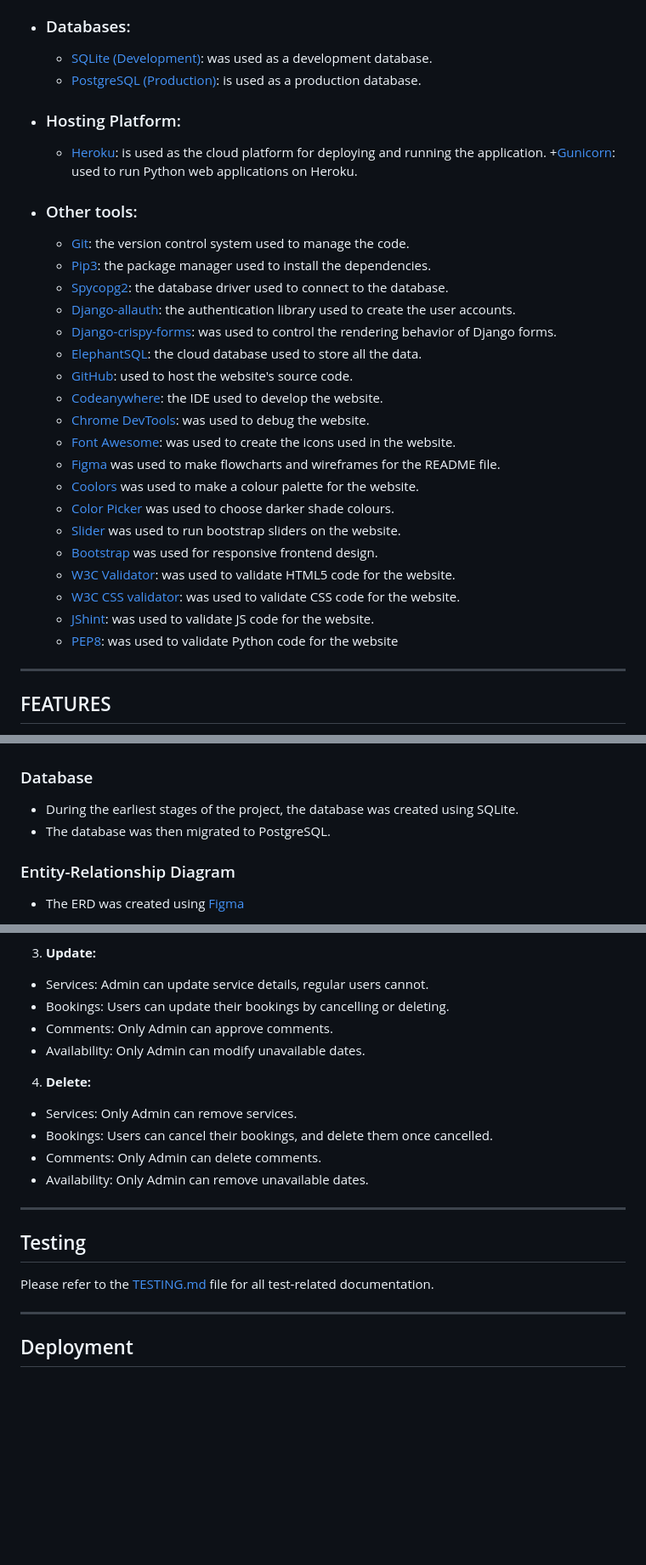
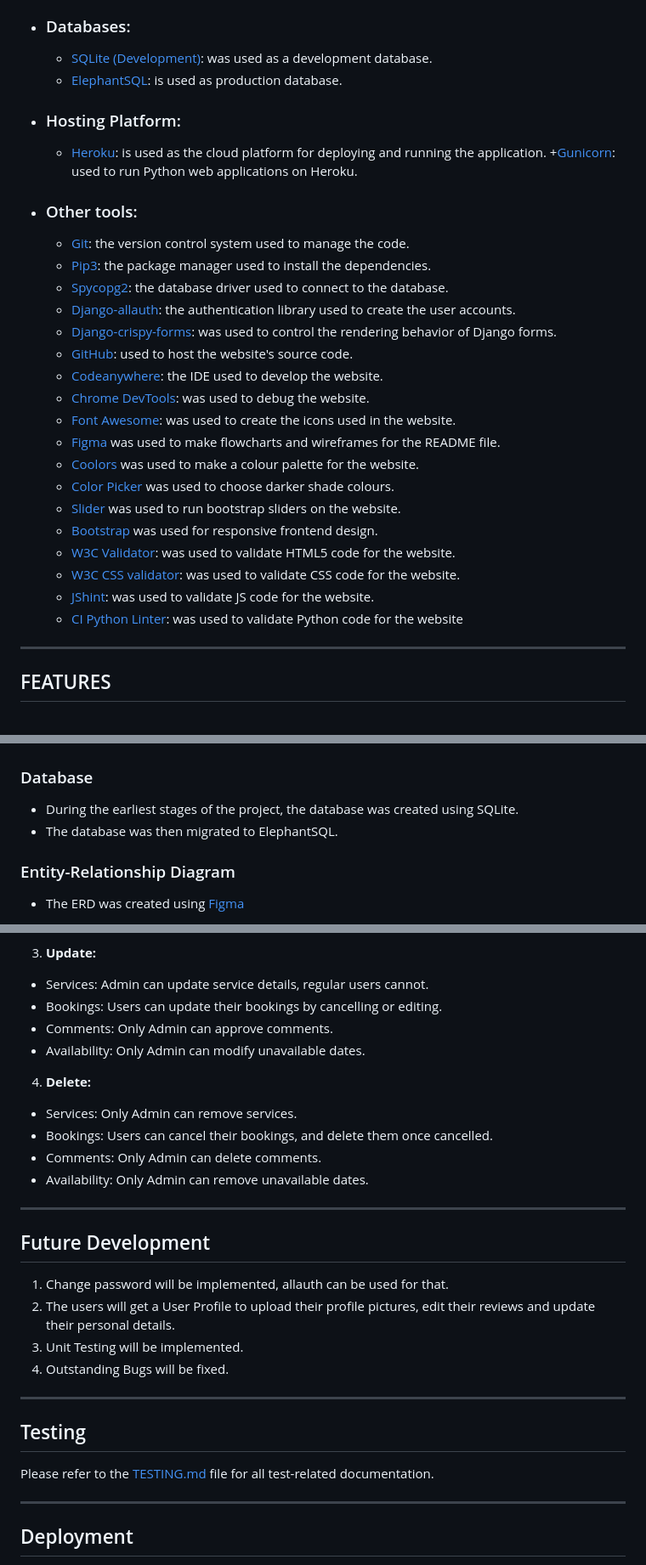
Before and after one commit to DietkeSt/bark-buddies, a Markdown page: README.md, 3 parts joined by grey strips. Shown: that part at 85% size. Drawn GitHub-style; blank space fills up the shorter version.

Commit message:
Add future development and correct details

```diff
--- a/README.md
+++ b/README.md
@@ -92,7 +92,7 @@ The app was developed for everyone interested in dog-sitting services.
 - ### Databases:
 
     + [SQLite (Development)](https://www.sqlite.org/): was used as a development database.
-    + [PostgreSQL (Production)](https://www.sqlite.org/): is used as a production database.
+    + [ElephantSQL](https://www.elephantsql.com/): is used as production database.
 
 
 - ### Hosting Platform:
@@ -107,7 +107,6 @@ The app was developed for everyone interested in dog-sitting services.
     + [Spycopg2](https://www.python.org/dev/peps/pep-0249/): the database driver used to connect to the database.
     + [Django-allauth](https://django-allauth.readthedocs.io/en/latest/): the authentication library used to create the user accounts.
     + [Django-crispy-forms](https://django-cryptography.readthedocs.io/en/latest/): was used to control the rendering behavior of Django forms.
-    + [ElephantSQL](https://www.elephantsql.com/): the cloud database used to store all the data.
     + [GitHub](https://github.com/): used to host the website's source code.
     + [Codeanywhere](https://app.codeanywhere.com/): the IDE used to develop the website.
     + [Chrome DevTools](https://developer.chrome.com/docs/devtools/open/): was used to debug the website.
@@ -120,7 +119,7 @@ The app was developed for everyone interested in dog-sitting services.
     + [W3C Validator](https://validator.w3.org/): was used to validate HTML5 code for the website.
     + [W3C CSS validator](https://jigsaw.w3.org/css-validator/): was used to validate CSS code for the website.
     + [JShint](https://jshint.com/): was used to validate JS code for the website.
-    + [PEP8](https://pep8.org/): was used to validate Python code for the website
+    + [CI Python Linter](https://pep8ci.herokuapp.com/#): was used to validate Python code for the website
 
 
 ---
@@ -337,7 +339,7 @@ The User Flow chart delineates the pathways a typical user follows. Starting fro
 ### Database
 
 * During the earliest stages of the project, the database was created using SQLite.
-* The database was then migrated to PostgreSQL.
+* The database was then migrated to ElephantSQL.
 
 ### Entity-Relationship Diagram
 
@@ -454,7 +456,7 @@ While the Admin has all functionalities of CRUD available in the backend. The us
 
 3. **Update:**
 - Services: Admin can update service details, regular users cannot.
-- Bookings: Users can update their bookings by cancelling or deleting.
+- Bookings: Users can update their bookings by cancelling or editing.
 - Comments: Only Admin can approve comments.
 - Availability: Only Admin can modify unavailable dates.
 
@@ -464,12 +466,18 @@ While the Admin has all functionalities of CRUD available in the backend. The us
 - Comments: Only Admin can delete comments.
 - Availability: Only Admin can remove unavailable dates.
 
+---
+## Future Development
+
+1. Change password will be implemented, allauth can be used for that.
+2. The users will get a User Profile to upload their profile pictures, edit their reviews and update their personal details.
+3. Unit Testing will be implemented.
+4. Outstanding Bugs will be fixed.
 
 ---
 ## Testing
 
 Please refer to the [TESTING.md](TESTING.md) file for all test-related documentation.
-
 
 
 ---
```
Also changed, not shown: other parts of README.md (+6 -1 lines).
